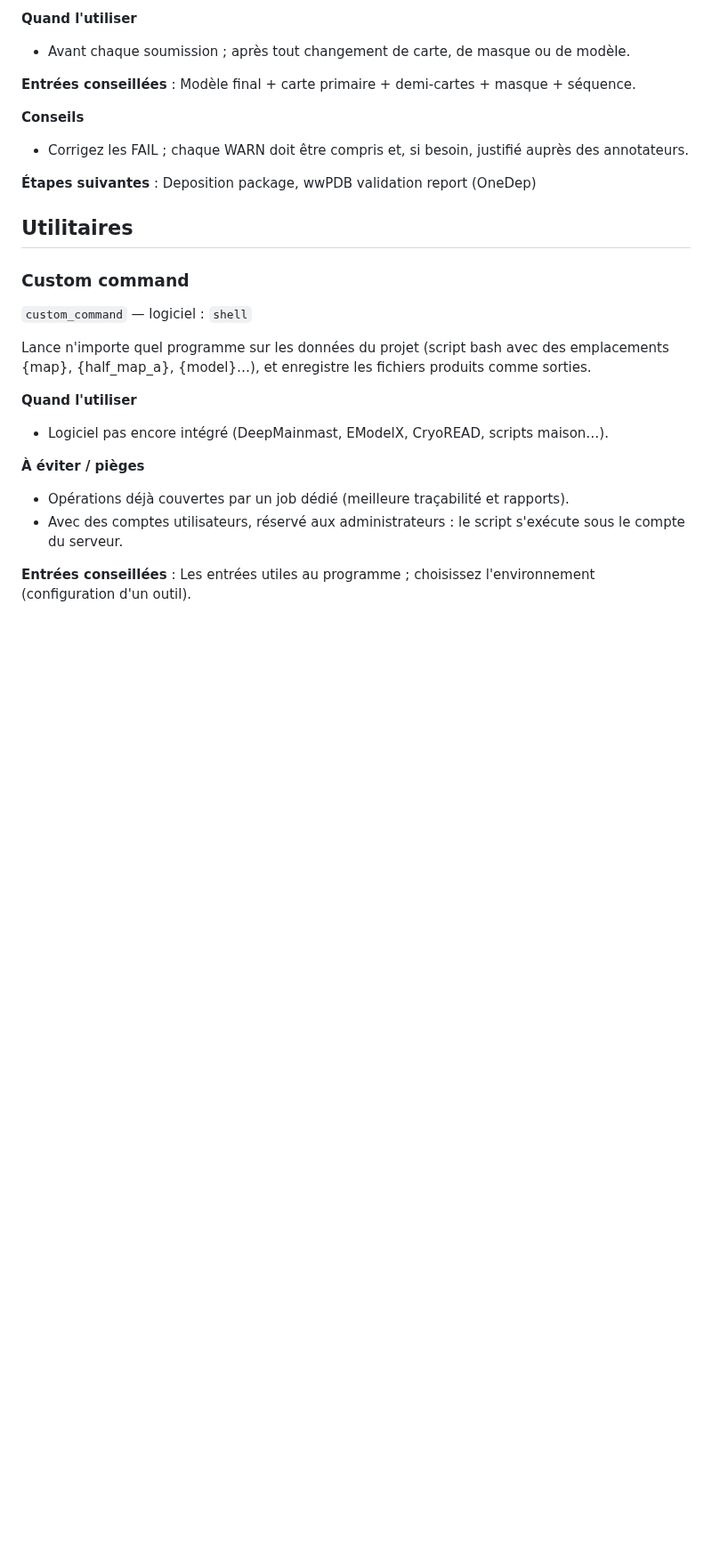
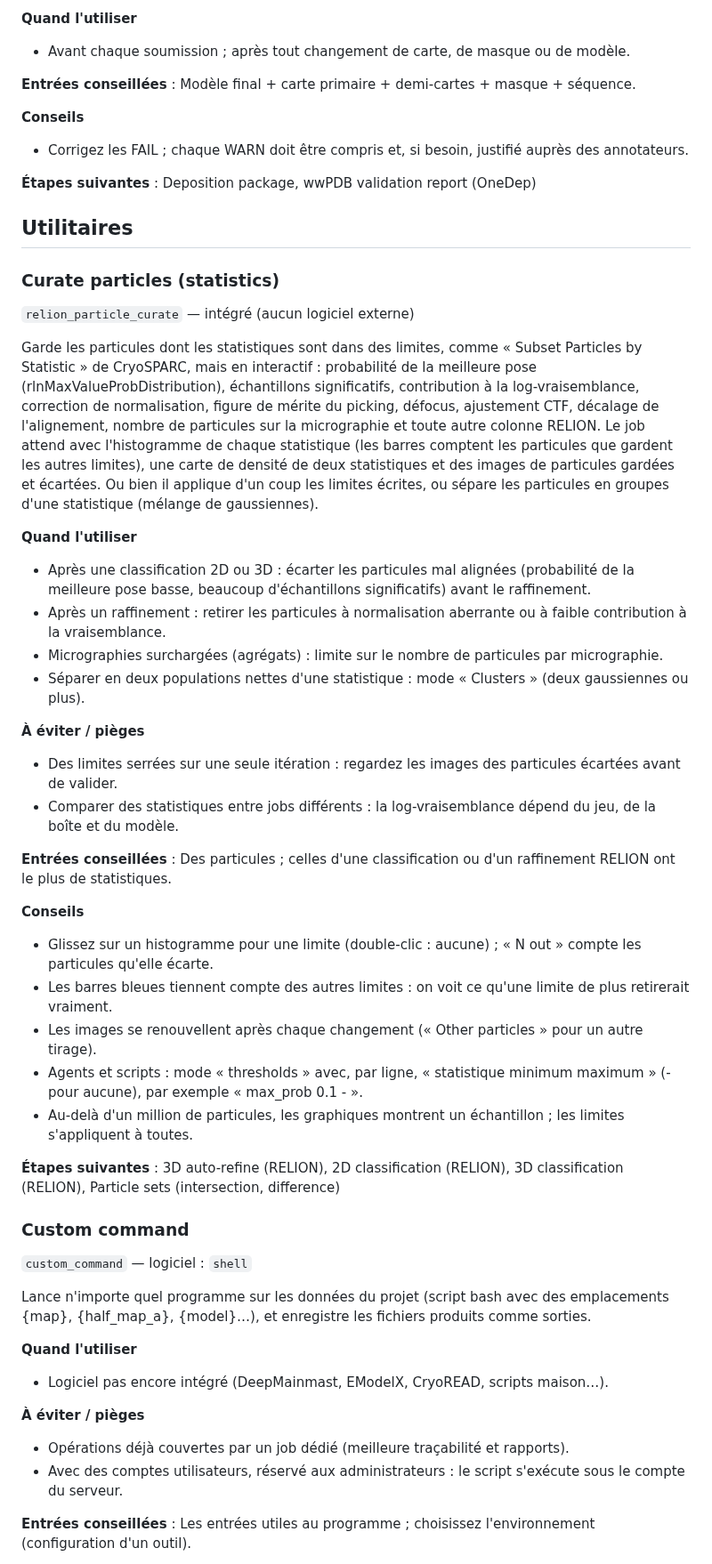
Before and after one commit to DrQuercus/CryoPlug, a Markdown page: docs/JOBS.md, the part around one of its changes. Shown at 89% size. Rendered like a GitHub page; blank space fills up the shorter version.

```diff
--- a/docs/JOBS.md
+++ b/docs/JOBS.md
@@ -2258,6 +2258,36 @@ Checklist automatique avant OneDep : cohérence cartes/demi-cartes/masque, modè
 
 ## Utilitaires
 
+### Curate particles (statistics)
+
+`relion_particle_curate` — intégré (aucun logiciel externe)
+
+Garde les particules dont les statistiques sont dans des limites, comme « Subset Particles by Statistic » de CryoSPARC, mais en interactif : probabilité de la meilleure pose (rlnMaxValueProbDistribution), échantillons significatifs, contribution à la log-vraisemblance, correction de normalisation, figure de mérite du picking, défocus, ajustement CTF, décalage de l'alignement, nombre de particules sur la micrographie et toute autre colonne RELION. Le job attend avec l'histogramme de chaque statistique (les barres comptent les particules que gardent les autres limites), une carte de densité de deux statistiques et des images de particules gardées et écartées. Ou bien il applique d'un coup les limites écrites, ou sépare les particules en groupes d'une statistique (mélange de gaussiennes).
+
+**Quand l'utiliser**
+
+- Après une classification 2D ou 3D : écarter les particules mal alignées (probabilité de la meilleure pose basse, beaucoup d'échantillons significatifs) avant le raffinement.
+- Après un raffinement : retirer les particules à normalisation aberrante ou à faible contribution à la vraisemblance.
+- Micrographies surchargées (agrégats) : limite sur le nombre de particules par micrographie.
+- Séparer en deux populations nettes d'une statistique : mode « Clusters » (deux gaussiennes ou plus).
+
+**À éviter / pièges**
+
+- Des limites serrées sur une seule itération : regardez les images des particules écartées avant de valider.
+- Comparer des statistiques entre jobs différents : la log-vraisemblance dépend du jeu, de la boîte et du modèle.
+
+**Entrées conseillées** : Des particules ; celles d'une classification ou d'un raffinement RELION ont le plus de statistiques.
+
+**Conseils**
+
+- Glissez sur un histogramme pour une limite (double-clic : aucune) ; « N out » compte les particules qu'elle écarte.
+- Les barres bleues tiennent compte des autres limites : on voit ce qu'une limite de plus retirerait vraiment.
+- Les images se renouvellent après chaque changement (« Other particles » pour un autre tirage).
+- Agents et scripts : mode « thresholds » avec, par ligne, « statistique minimum maximum » (- pour aucune), par exemple « max_prob 0.1 - ».
+- Au-delà d'un million de particules, les graphiques montrent un échantillon ; les limites s'appliquent à toutes.
+
+**Étapes suivantes** : 3D auto-refine (RELION), 2D classification (RELION), 3D classification (RELION), Particle sets (intersection, difference)
+
 ### Custom command
 
 `custom_command` — logiciel : `shell`
```
Also changed, not shown: other parts of docs/JOBS.md (+2 -2 lines), README.md (+7 -2 lines), docs/images/relion_particle_curate.png (added), 15 other files.
